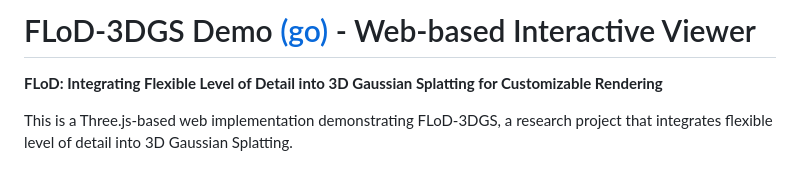
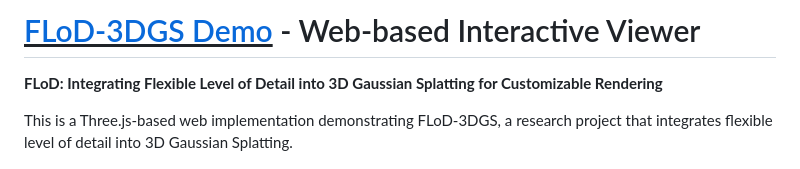
Before and after one commit to 3DGS-FLoD/flod-3dgs-demo, a Markdown page: README.md, the part around the change. GitHub-like rendering.

```diff
--- a/README.md
+++ b/README.md
@@ -1,4 +1,4 @@
-# FLoD-3DGS Demo [(go)](https://3dgs-flod.github.io/flod-3dgs-demo/) - Web-based Interactive Viewer
+# <u>[FLoD-3DGS Demo](https://3dgs-flod.github.io/flod-3dgs-demo/)</u> - Web-based Interactive Viewer
 
 **FLoD: Integrating Flexible Level of Detail into 3D Gaussian Splatting for Customizable Rendering**
 
```
